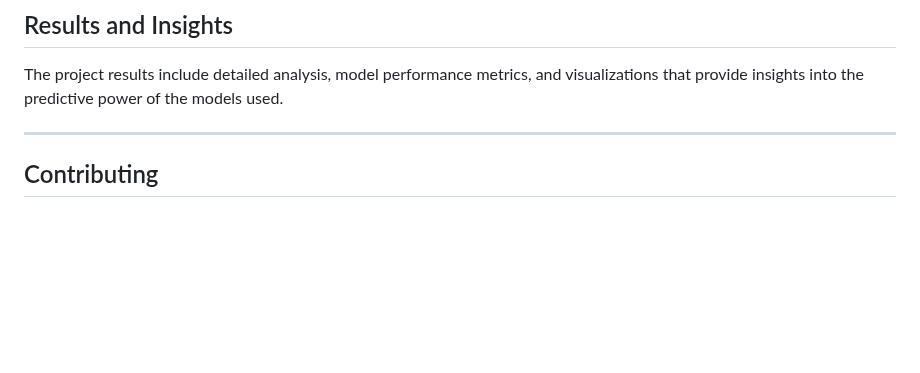
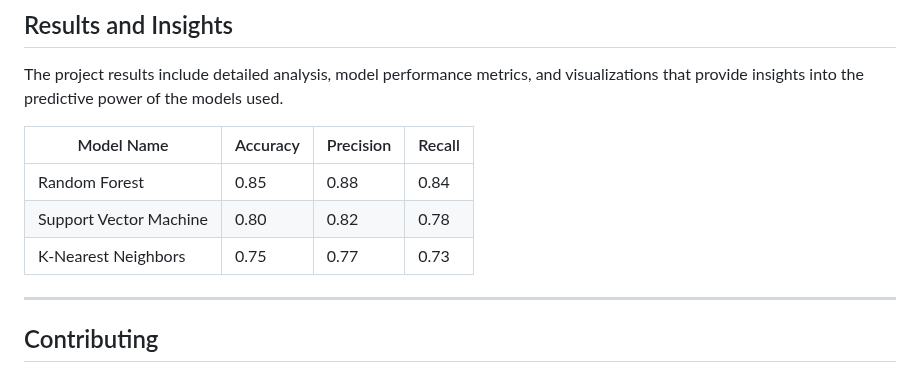
Before and after one commit to rexcoleman/Hybrid-Data-Science-Methodology-Titanic, a Markdown page: README.md, the part around the change. GitHub-like rendering; blank space fills up the shorter version.

```diff
--- a/README.md
+++ b/README.md
@@ -226,6 +226,14 @@ Follow these instructions to get a copy of the project up and running on your lo
 
 The project results include detailed analysis, model performance metrics, and visualizations that provide insights into the predictive power of the models used.
 
+
+| Model Name       | Accuracy | Precision | Recall |
+|------------------|----------|-----------|--------|
+| Random Forest    | 0.85     | 0.88      | 0.84   |
+| Support Vector Machine | 0.80 | 0.82      | 0.78   |
+| K-Nearest Neighbors | 0.75  | 0.77      | 0.73   |
+
+
 ---
 
 ## Contributing
```
